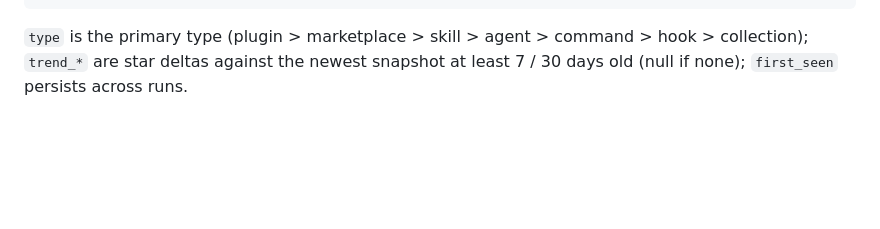
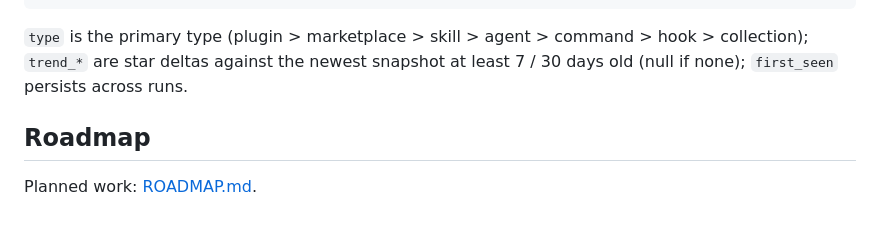
Before and after one commit to DalizC/claude-code-catalog, a Markdown page: README.md, the part around the change. GitHub-like rendering; blank space fills up the shorter version.

Commit message:
docs: v3 roadmap and v2 UX critique
Co-Authored-By: Claude Opus 5.5 <noreply@anthropic.com>

````diff
--- a/README.md
+++ b/README.md
@@ -75,3 +75,6 @@ The workflow uses `secrets.CATALOG_TOKEN` if set, else the built-in `GITHUB_TOKE
             items: [{name, type, description, install_hint, url}]}]}
 ```
 `type` is the primary type (plugin > marketplace > skill > agent > command > hook > collection); `trend_*` are star deltas against the newest snapshot at least 7 / 30 days old (null if none); `first_seen` persists across runs.
+
+## Roadmap
+Planned work: [ROADMAP.md](ROADMAP.md).
````
Also changed, not shown: ROADMAP.md (added, +79 -0 lines), docs/ux-critique-v2.md (added, +186 -0 lines).
